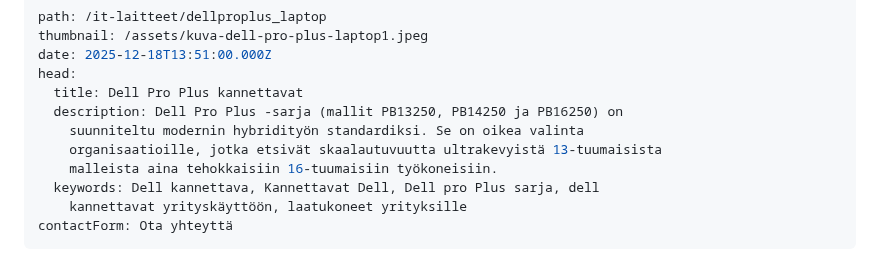
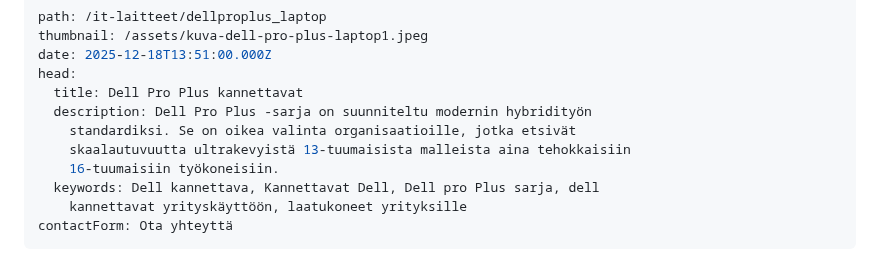
Before and after one commit to Poimisto/tdp.fi-frontend, a Markdown page: content/pages/it-laitteet-dellproplus_laptop.md, the part around the change. GitHub-like rendering.

Commit message:
Update Pages “it-laitteet-dellproplus_laptop”

```diff
--- a/content/pages/it-laitteet-dellproplus_laptop.md
+++ b/content/pages/it-laitteet-dellproplus_laptop.md
@@ -4,10 +4,10 @@ thumbnail: /assets/kuva-dell-pro-plus-laptop1.jpeg
 date: 2025-12-18T13:51:00.000Z
 head:
   title: Dell Pro Plus kannettavat
-  description: Dell Pro Plus -sarja (mallit PB13250, PB14250 ja PB16250) on
-    suunniteltu modernin hybridityön standardiksi. Se on oikea valinta
-    organisaatioille, jotka etsivät skaalautuvuutta ultrakevyistä 13-tuumaisista
-    malleista aina tehokkaisiin 16-tuumaisiin työkoneisiin.
+  description: Dell Pro Plus -sarja on suunniteltu modernin hybridityön
+    standardiksi. Se on oikea valinta organisaatioille, jotka etsivät
+    skaalautuvuutta ultrakevyistä 13-tuumaisista malleista aina tehokkaisiin
+    16-tuumaisiin työkoneisiin.
   keywords: Dell kannettava, Kannettavat Dell, Dell pro Plus sarja, dell
     kannettavat yrityskäyttöön, laatukoneet yrityksille
 contactForm: Ota yhteyttä
```
